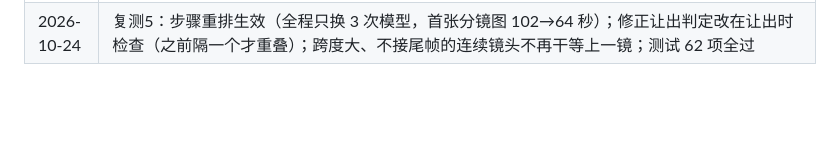
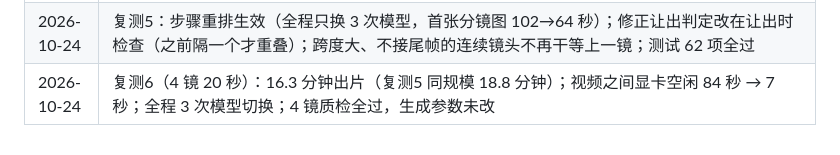
Before and after one commit to HelloMrDuan/ai-studio, a Markdown page: docs/ROADMAP.md, the part around the change. GitHub-like rendering; blank space fills up the shorter version.

Commit message:
ROADMAP: speed re-test 6

```diff
--- a/docs/ROADMAP.md
+++ b/docs/ROADMAP.md
@@ -235,3 +235,4 @@
 | 2026-10-24 | 复测4（5 镜，冷启动 33.5 分钟）：5 镜质检首次全过、无切镜；#4 识别出上一镜尾帧 1 张脸 vs 分镜图 2 张 → 改用本镜分镜图（人脸 0.48/0.50）；超分 480×864→1080×1920（10 秒）；成片 -13.4 LUFS、真峰值 -1.2 dBTP |
 | 2026-10-24 | 免费提速：显卡部分做完即让下一个任务开始（质检/光线锁定在后台收尾，出错重新排队）；一键成片步骤按模型排序（分镜表提前到定妆照前、音色样本挪到分镜图后），少换 1～2 次大模型；测试 62 项全过 |
 | 2026-10-24 | 复测5：步骤重排生效（全程只换 3 次模型，首张分镜图 102→64 秒）；修正让出判定改在让出时检查（之前隔一个才重叠）；跨度大、不接尾帧的连续镜头不再干等上一镜；测试 62 项全过 |
+| 2026-10-24 | 复测6（4 镜 20 秒）：16.3 分钟出片（复测5 同规模 18.8 分钟）；视频之间显卡空闲 84 秒 → 7 秒；全程 3 次模型切换；4 镜质检全过，生成参数未改 |
```
